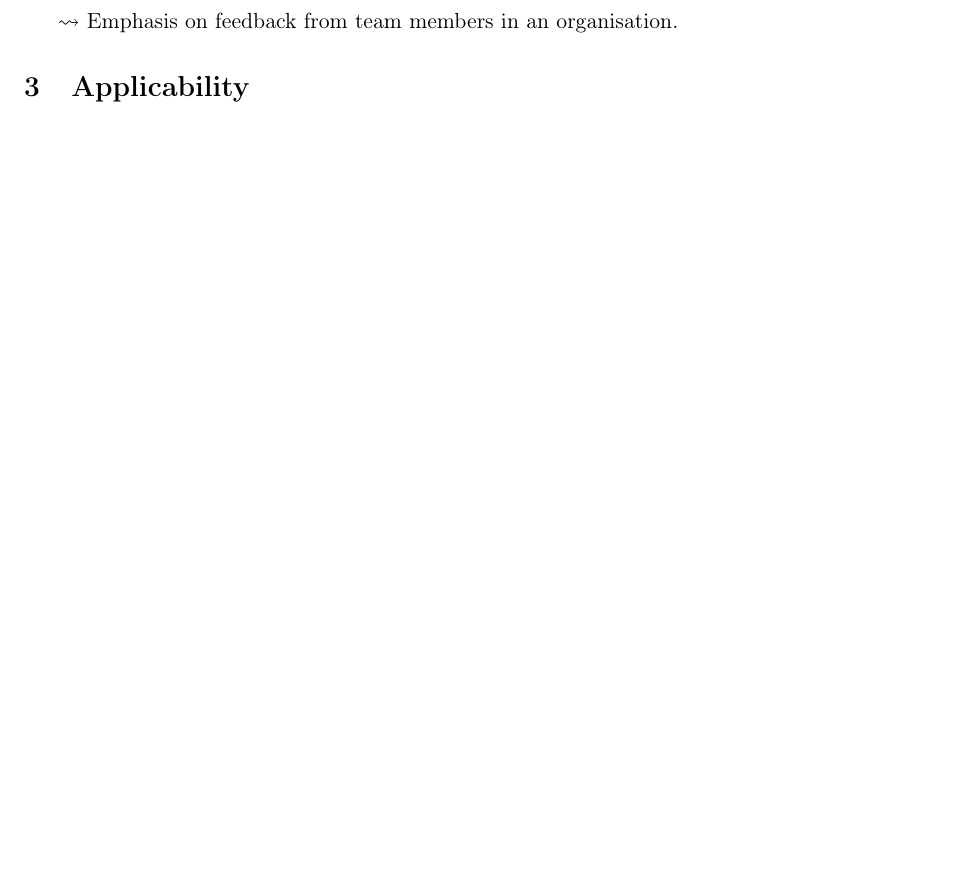
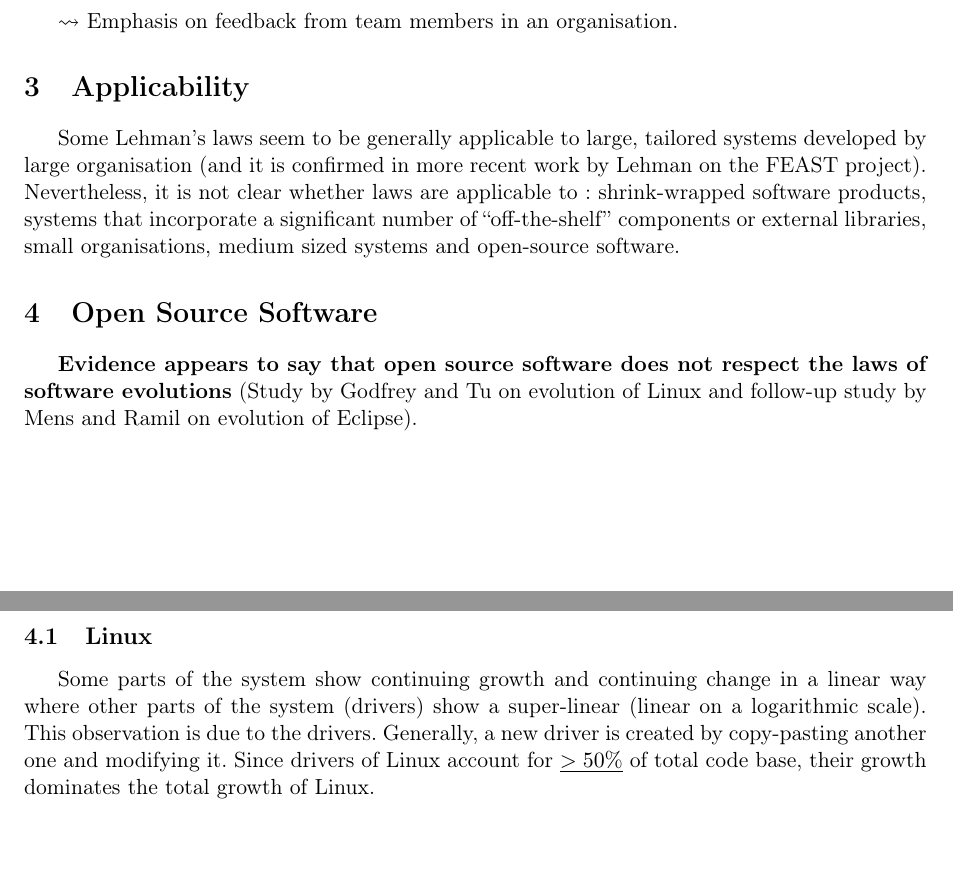
Before and after one commit to UMonsIT/Software-Evolution, a LaTeX CV (resumes/julien_delplanque/src/laws_of_software_evolution.tex): part of page 3 of 3 before the commit and two parts of pages 3 and 4 of 4 after it, the two joined at a grey line, cut so that both start at the same text, the shorter picture padded with empty space. Compiled offline with pdfLaTeX.

Commit message:
Added linux subsection.

```diff
--- a/resumes/julien_delplanque/src/laws_of_software_evolution.tex
+++ b/resumes/julien_delplanque/src/laws_of_software_evolution.tex
@@ -126,5 +124,24 @@ systems and must be treated as such to be successfully modified or improved.
 $\leadsto$ Emphasis on feedback from team members in an organisation.
 
 \section{Applicability}
+Some Lehman's laws seem to be generally applicable to large, tailored systems
+developed by large organisation (and it is confirmed in more recent work by
+Lehman on the FEAST project). Nevertheless, it is not clear whether laws are
+applicable to: shrink-wrapped software products, systems that incorporate a
+significant number of ``off-the-shelf'' components or external libraries, small
+organisations, medium sized systems and open-source software.
+
+\section{Open Source Software}
+\textbf{Evidence appears to say that open source software does not respect the
+laws of software evolutions} (Study by Godfrey and Tu on evolution of Linux and
+follow-up study by Mens and Ramil on evolution of Eclipse).
+
+\subsection{Linux}
+Some parts of the system show continuing growth and continuing change in a
+linear way where other parts of the system (drivers) show a super-linear
+(linear on a logarithmic scale). This observation is due to the drivers.
+Generally, a new driver is created by copy-pasting another one and modifying it.
+Since drivers of Linux account for \underline{$>50\%$} of total code base,
+their growth dominates the total growth of Linux.
 
 \end{document}
```
Also changed, not shown: resumes/julien_delplanque/src/laws_of_software_evolution.tex (2 more changed lines).
